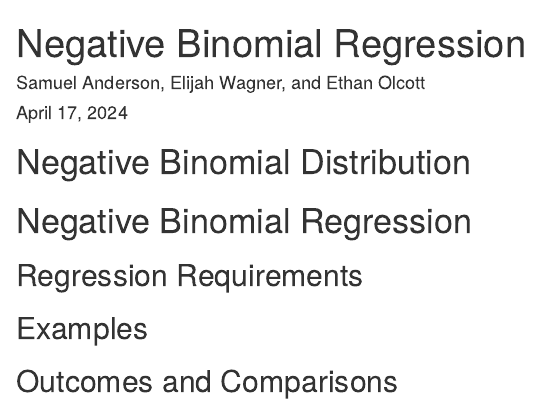
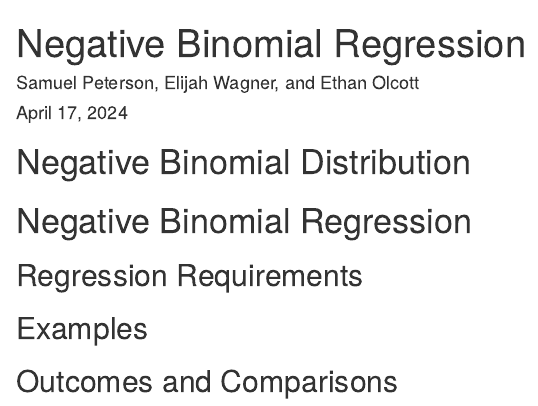
Before and after one commit to OlcottEthan/Math_3190_NegativeBinomialRegression, an R Markdown document (Final Report/report.rmd): the page in a window 1100 px wide, from its top. The pictures show the output file Final Report/report.html that the author committed with the source, opened offline.

Commit message:
updated spelling and testing

```diff
--- a/Final Report/report.rmd
+++ b/Final Report/report.rmd
@@ -1,6 +1,6 @@
 ---
 title: "Negative Binomial Regression"
-author: 'Samuel Anderson, Elijah Wagner, and Ethan Olcott'
+author: 'Samuel Peterson, Elijah Wagner, and Ethan Olcott'
 date: "April 17, 2024"
 output:
   html_document:
```
Also changed, not shown: Final Report/report.html.
